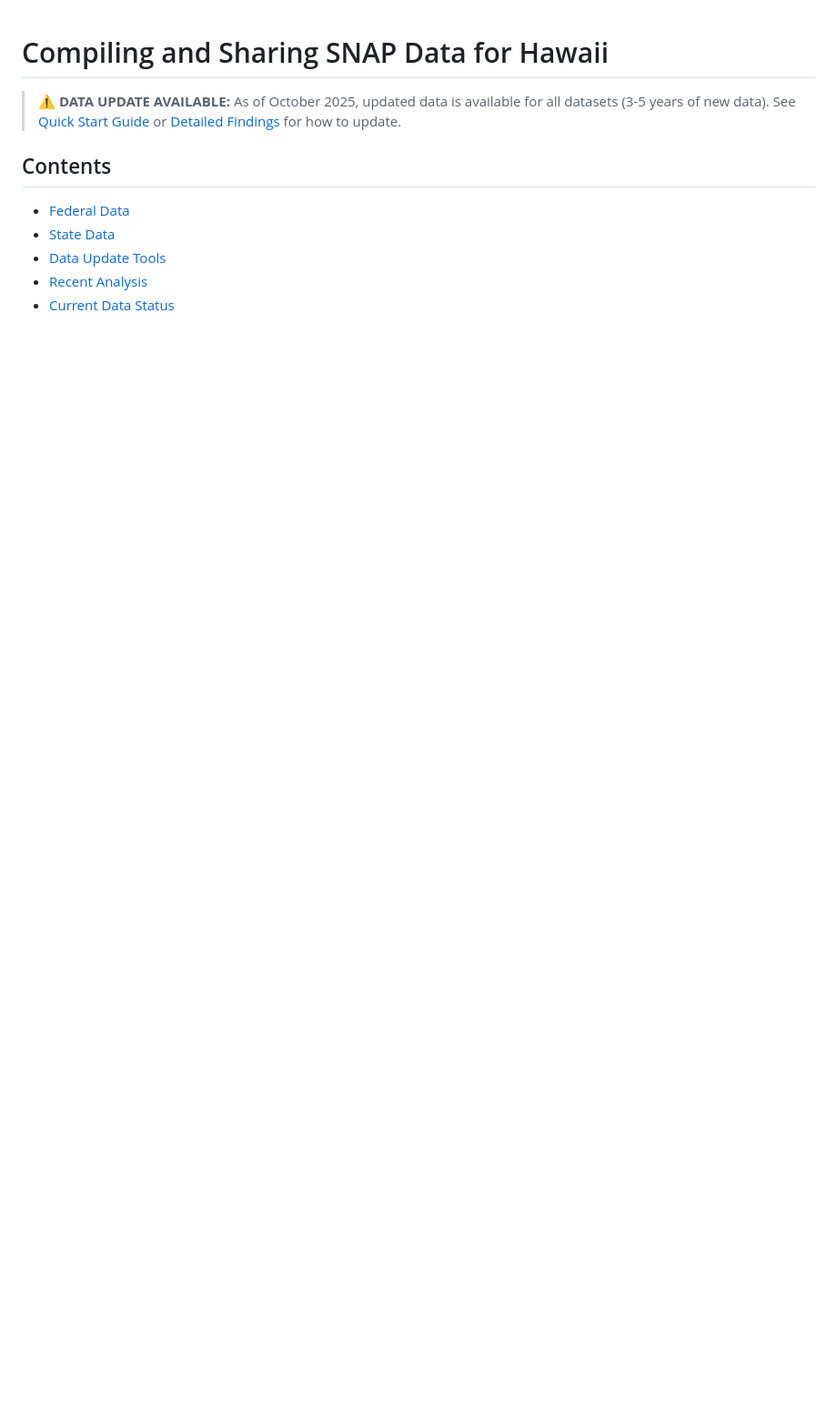
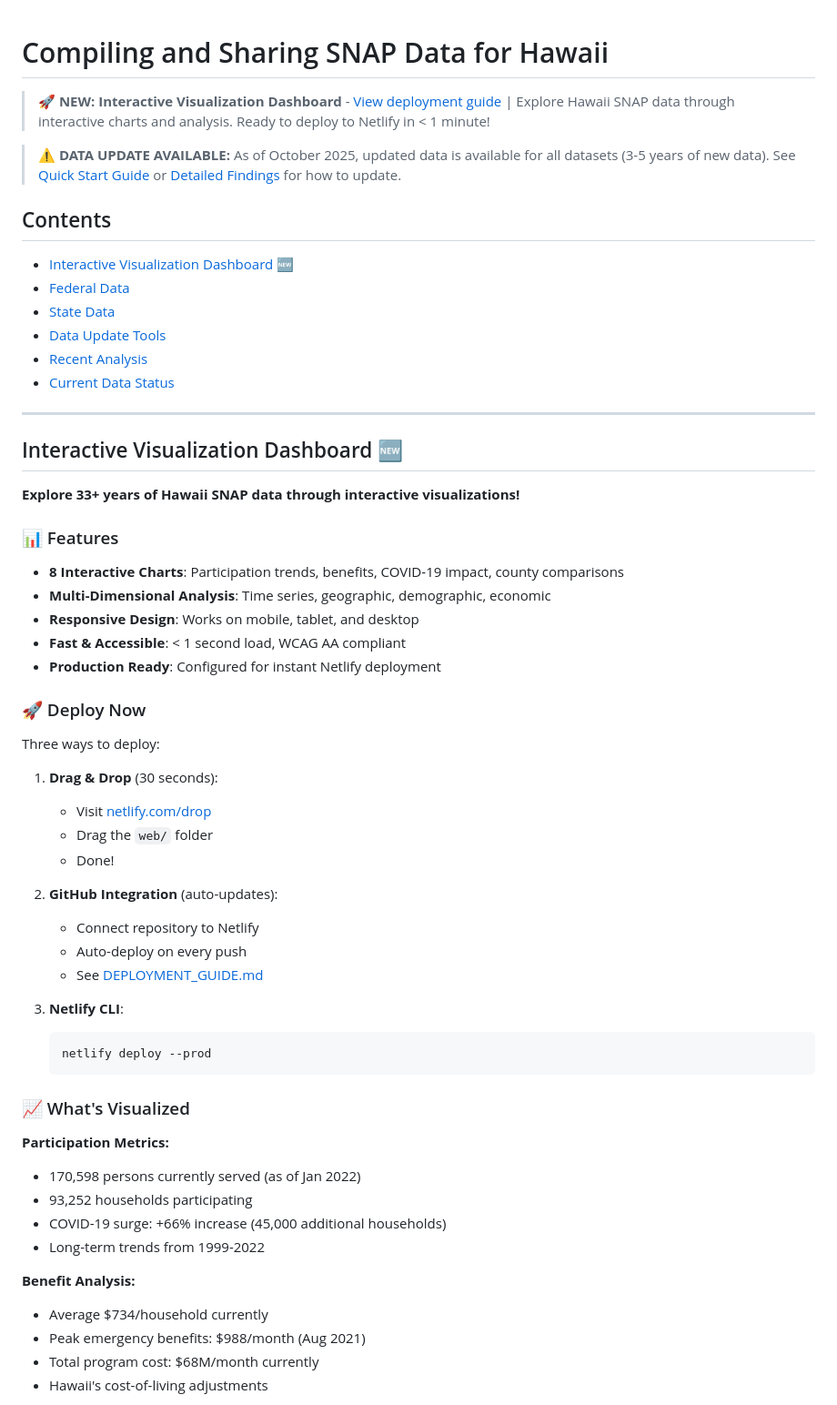
Before and after one commit to supersistence/Hawaii-SNAP, a Markdown page: README.md, the part around one of its changes. Shown at 91% size. GitHub-like rendering; blank space fills up the shorter version.

Commit message:
Update README with visualization dashboard section

````diff
--- a/README.md
+++ b/README.md
@@ -1,10 +1,61 @@
 # Compiling and Sharing SNAP Data for Hawaii
+
+> **🚀 NEW: Interactive Visualization Dashboard** - [View deployment guide](web/DEPLOY_NOW.md) | Explore Hawaii SNAP data through interactive charts and analysis. Ready to deploy to Netlify in < 1 minute!
 
 > **⚠️ DATA UPDATE AVAILABLE:** As of October 2025, updated data is available for all datasets (3-5 years of new data). See [Quick Start Guide](QUICK_START_UPDATE_GUIDE.md) or [Detailed Findings](DATA_UPDATE_FINDINGS.md) for how to update.
 
 ## Contents
+- [Interactive Visualization Dashboard](#interactive-visualization-dashboard-new) 🆕
 - [Federal Data](#federal-data)
 - [State Data](#state-data)
 - [Data Update Tools](#data-update-tools)
 - [Recent Analysis](#recent-analysis)
 - [Current Data Status](#current-data-status)
+
+---
+
+## Interactive Visualization Dashboard 🆕
+
+**Explore 33+ years of Hawaii SNAP data through interactive visualizations!**
+
+### 📊 Features
+
+- **8 Interactive Charts**: Participation trends, benefits, COVID-19 impact, county comparisons
+- **Multi-Dimensional Analysis**: Time series, geographic, demographic, economic
+- **Responsive Design**: Works on mobile, tablet, and desktop
+- **Fast & Accessible**: < 1 second load, WCAG AA compliant
+- **Production Ready**: Configured for instant Netlify deployment
+
+### 🚀 Deploy Now
+
+Three ways to deploy:
+
+1. **Drag & Drop** (30 seconds):
+   - Visit [netlify.com/drop](https://app.netlify.com/drop)
+   - Drag the `web/` folder
+   - Done!
+
+2. **GitHub Integration** (auto-updates):
+   - Connect repository to Netlify
+   - Auto-deploy on every push
+   - See [DEPLOYMENT_GUIDE.md](DEPLOYMENT_GUIDE.md)
+
+3. **Netlify CLI**:
+   ```bash
+   netlify deploy --prod
+   ```
+
+### 📈 What's Visualized
+
+**Participation Metrics:**
+- 170,598 persons currently served (as of Jan 2022)
+- 93,252 households participating
+- COVID-19 surge: +66% increase (45,000 additional households)
+- Long-term trends from 1999-2022
+
+**Benefit Analysis:**
+- Average $734/household currently
+- Peak emergency benefits: $988/month (Aug 2021)
+- Total program cost: $68M/month currently
+- Hawaii's cost-of-living adjustments
+
````
Also changed, not shown: other parts of README.md (+29 -0 lines).
